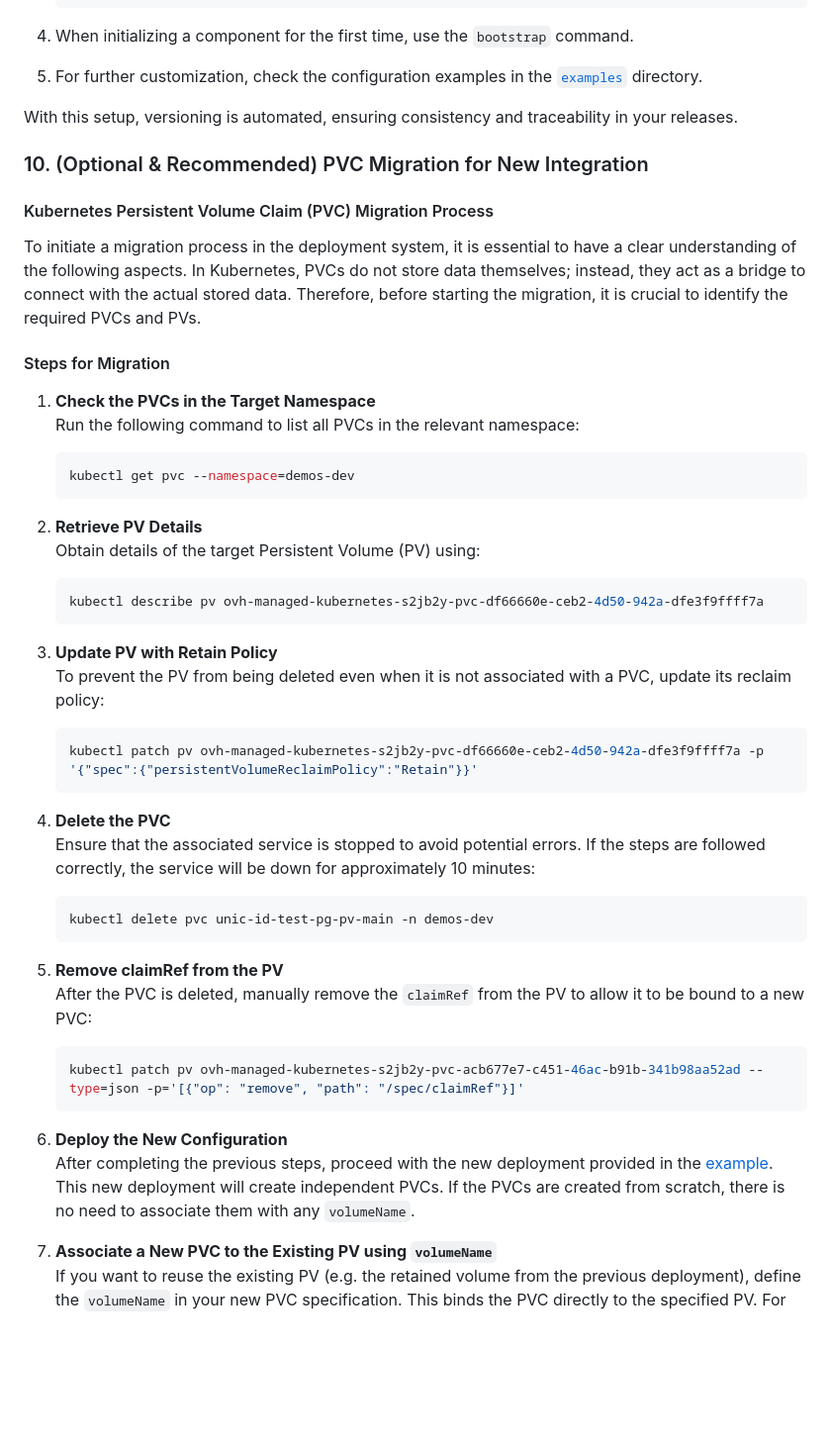
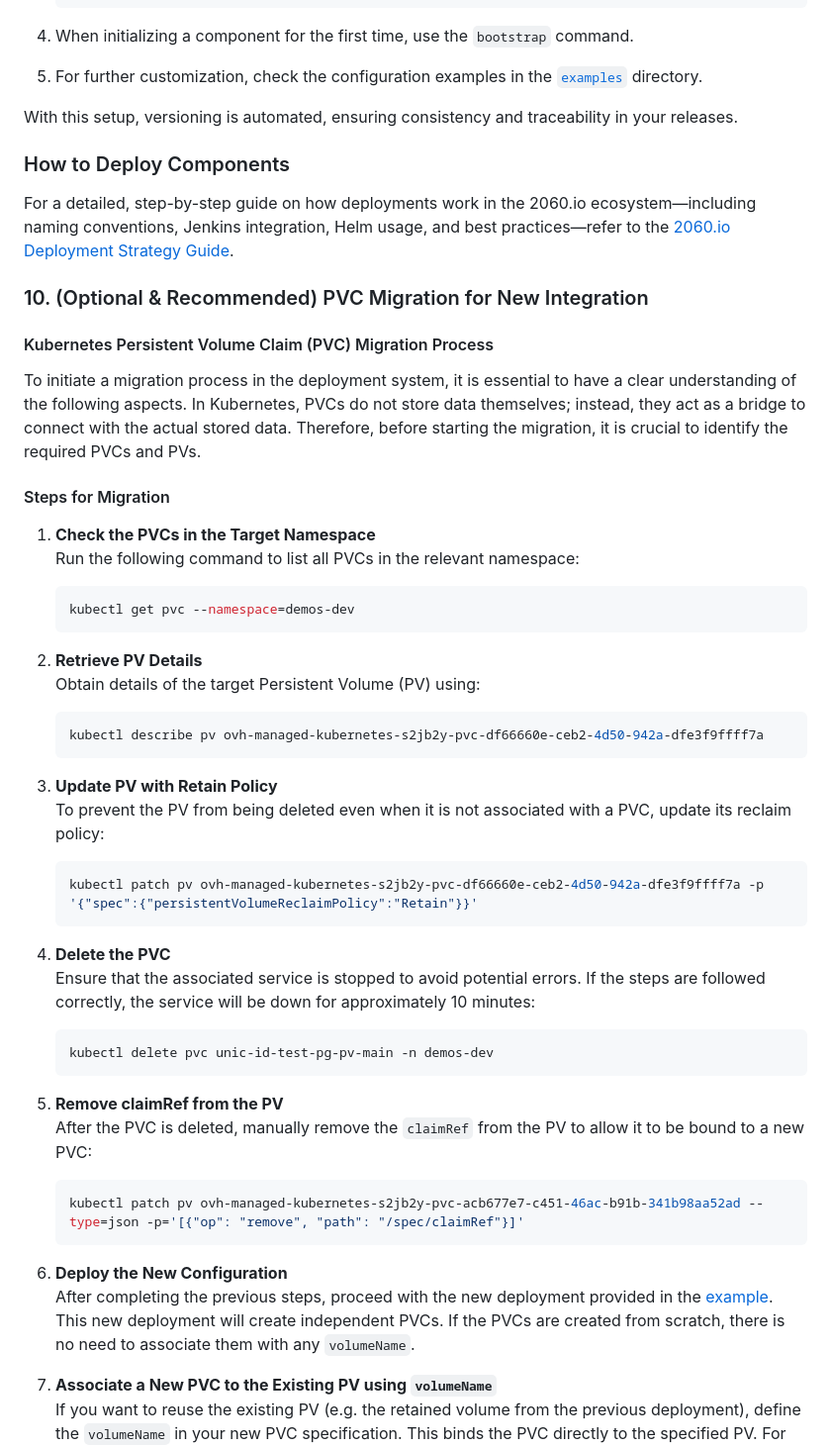
Before and after one commit to 2060-io/organization, a Markdown page: jenkins/README.md, the part around one of its changes. Shown at 99% size. Rendered like a GitHub page; blank space fills up the shorter version.

Commit message:
docs: add reference to detailed deployment guide
Signed-off-by: Gabriel Mata <gabrielmatau@gmail.com>

````diff
--- a/jenkins/README.md
+++ b/jenkins/README.md
@@ -223,46 +252,55 @@ With this setup, Jenkins will authenticate users via GitHub, simplifying access
 
 With this setup, versioning is automated, ensuring consistency and traceability in your releases.
 
+### How to Deploy Components
+
+For a detailed, step-by-step guide on how deployments work in the 2060.io ecosystem—including naming conventions, Jenkins integration, Helm usage, and best practices—refer to the [2060.io Deployment Strategy Guide](./deployment-strategy.md).
+
 ### 10. (Optional & Recommended) PVC Migration for New Integration
 
 #### Kubernetes Persistent Volume Claim (PVC) Migration Process
+
 To initiate a migration process in the deployment system, it is essential to have a clear understanding of the following aspects. In Kubernetes, PVCs do not store data themselves; instead, they act as a bridge to connect with the actual stored data. Therefore, before starting the migration, it is crucial to identify the required PVCs and PVs.
 
 #### Steps for Migration
 
 1. **Check the PVCs in the Target Namespace**
    Run the following command to list all PVCs in the relevant namespace:
+
    ```sh
    kubectl get pvc --namespace=demos-dev
    ```
 
 2. **Retrieve PV Details**
    Obtain details of the target Persistent Volume (PV) using:
+
    ```sh
    kubectl describe pv ovh-managed-kubernetes-s2jb2y-pvc-df66660e-ceb2-4d50-942a-dfe3f9ffff7a
    ```
 
 3. **Update PV with Retain Policy**
    To prevent the PV from being deleted even when it is not associated with a PVC, update its reclaim policy:
+
    ```sh
    kubectl patch pv ovh-managed-kubernetes-s2jb2y-pvc-df66660e-ceb2-4d50-942a-dfe3f9ffff7a -p '{"spec":{"persistentVolumeReclaimPolicy":"Retain"}}'
    ```
 
 4. **Delete the PVC**
    Ensure that the associated service is stopped to avoid potential errors. If the steps are followed correctly, the service will be down for approximately 10 minutes:
+
    ```sh
    kubectl delete pvc unic-id-test-pg-pv-main -n demos-dev
    ```
 
 5. **Remove claimRef from the PV**
    After the PVC is deleted, manually remove the `claimRef` from the PV to allow it to be bound to a new PVC:
+
    ```sh
    kubectl patch pv ovh-managed-kubernetes-s2jb2y-pvc-acb677e7-c451-46ac-b91b-341b98aa52ad --type=json -p='[{"op": "remove", "path": "/spec/claimRef"}]'
    ```
 
 6. **Deploy the New Configuration**
    After completing the previous steps, proceed with the new deployment provided in the [example](./example/helm/templates/deployment_with_persist_db.yaml). This new deployment will create independent PVCs. If the PVCs are created from scratch, there is no need to associate them with any `volumeName`.
-
 
 7. **Associate a New PVC to the Existing PV using `volumeName`**
    If you want to reuse the existing PV (e.g. the retained volume from the previous deployment), define the `volumeName` in your new PVC specification. This binds the PVC directly to the specified PV. For example:
````
Also changed, not shown: other parts of jenkins/README.md (+41 -12 lines), jenkins/deployment-strategy.md (added, +157 -0 lines), jenkins/docs/diagrams/deployment_workflow.png (added), 1 other file.
